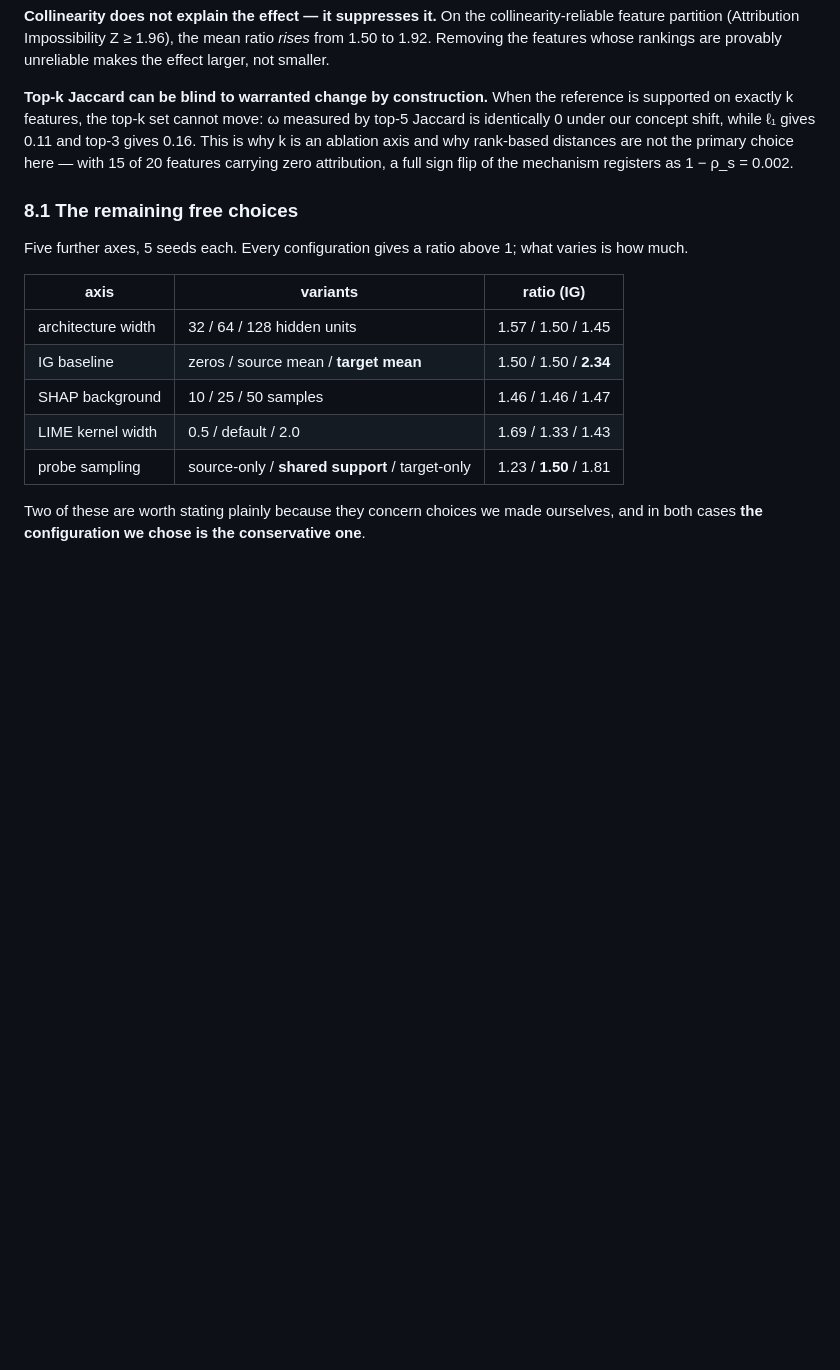
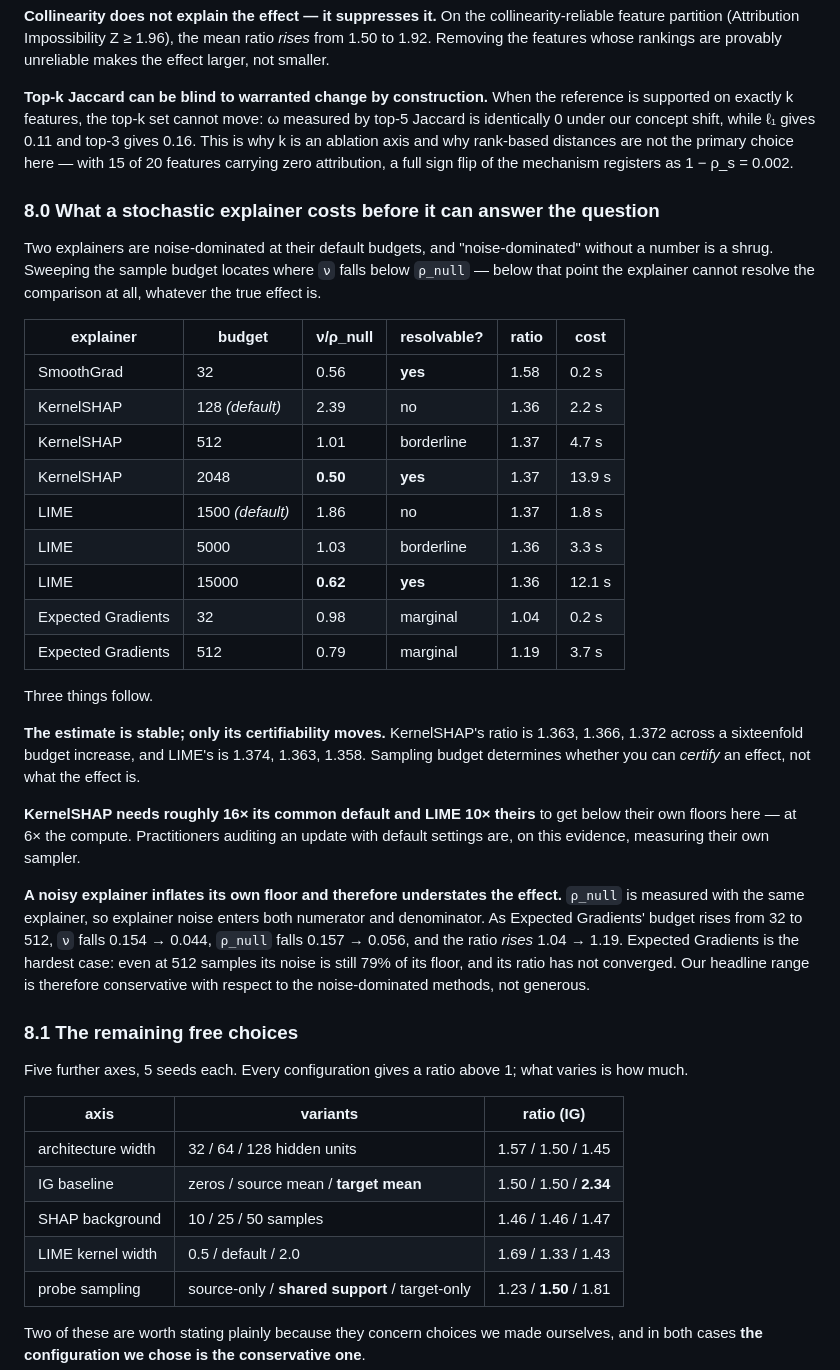
Before and after one commit to yoadjei/uec-research, a Markdown page: paper/paper.md, the part around the change. Drawn GitHub-style; blank space fills up the shorter version.

Commit message:
docs: explainer budget requirements

```diff
--- a/paper/paper.md
+++ b/paper/paper.md
@@ -636,6 +636,41 @@ our concept shift, while ℓ₁ gives 0.11 and top-3 gives 0.16. This is why k i
 why rank-based distances are not the primary choice here — with 15 of 20 features carrying zero
 attribution, a full sign flip of the mechanism registers as 1 − ρ_s = 0.002.
 
+### 8.0 What a stochastic explainer costs before it can answer the question
+
+Two explainers are noise-dominated at their default budgets, and "noise-dominated" without a number
+is a shrug. Sweeping the sample budget locates where `ν` falls below `ρ_null` — below that point the
+explainer cannot resolve the comparison at all, whatever the true effect is.
+
+| explainer | budget | ν/ρ_null | resolvable? | ratio | cost |
+|---|---|---|---|---|---|
+| SmoothGrad | 32 | 0.56 | **yes** | 1.58 | 0.2 s |
+| KernelSHAP | 128 *(default)* | 2.39 | no | 1.36 | 2.2 s |
+| KernelSHAP | 512 | 1.01 | borderline | 1.37 | 4.7 s |
+| KernelSHAP | 2048 | **0.50** | **yes** | 1.37 | 13.9 s |
+| LIME | 1500 *(default)* | 1.86 | no | 1.37 | 1.8 s |
+| LIME | 5000 | 1.03 | borderline | 1.36 | 3.3 s |
+| LIME | 15000 | **0.62** | **yes** | 1.36 | 12.1 s |
+| Expected Gradients | 32 | 0.98 | marginal | 1.04 | 0.2 s |
+| Expected Gradients | 512 | 0.79 | marginal | 1.19 | 3.7 s |
+
+Three things follow.
+
+**The estimate is stable; only its certifiability moves.** KernelSHAP's ratio is 1.363, 1.366, 1.372
+across a sixteenfold budget increase, and LIME's is 1.374, 1.363, 1.358. Sampling budget determines
+whether you can *certify* an effect, not what the effect is.
+
+**KernelSHAP needs roughly 16× its common default and LIME 10× theirs** to get below their own
+floors here — at 6× the compute. Practitioners auditing an update with default settings are, on this
+evidence, measuring their own sampler.
+
+**A noisy explainer inflates its own floor and therefore understates the effect.** `ρ_null` is
+measured with the same explainer, so explainer noise enters both numerator and denominator. As
+Expected Gradients' budget rises from 32 to 512, `ν` falls 0.154 → 0.044, `ρ_null` falls
+0.157 → 0.056, and the ratio *rises* 1.04 → 1.19. Expected Gradients is the hardest case: even at
+512 samples its noise is still 79% of its floor, and its ratio has not converged. Our headline range
+is therefore conservative with respect to the noise-dominated methods, not generous.
+
 ### 8.1 The remaining free choices
 
 Five further axes, 5 seeds each. Every configuration gives a ratio above 1; what varies is how much.
```
